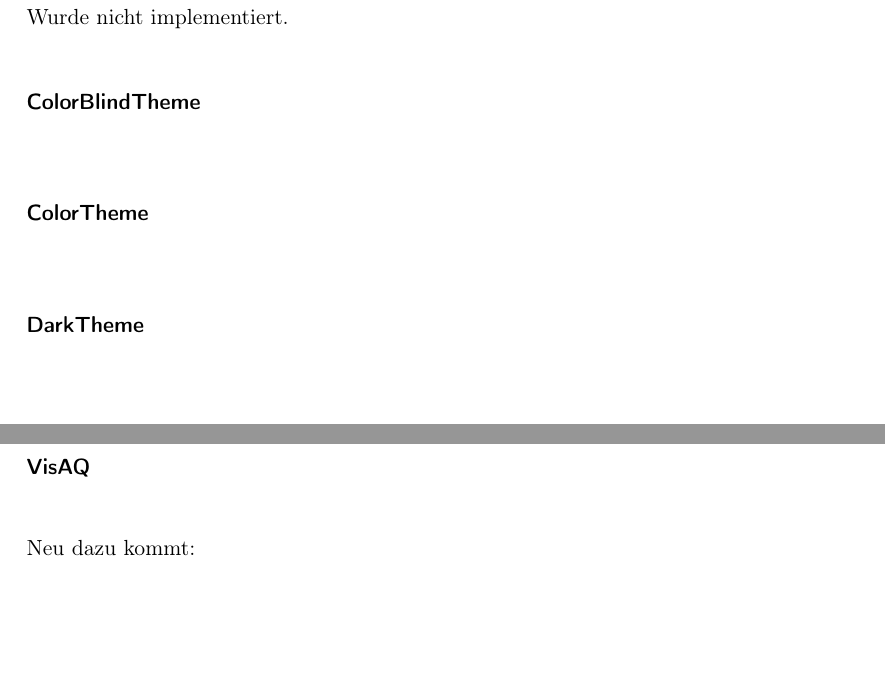
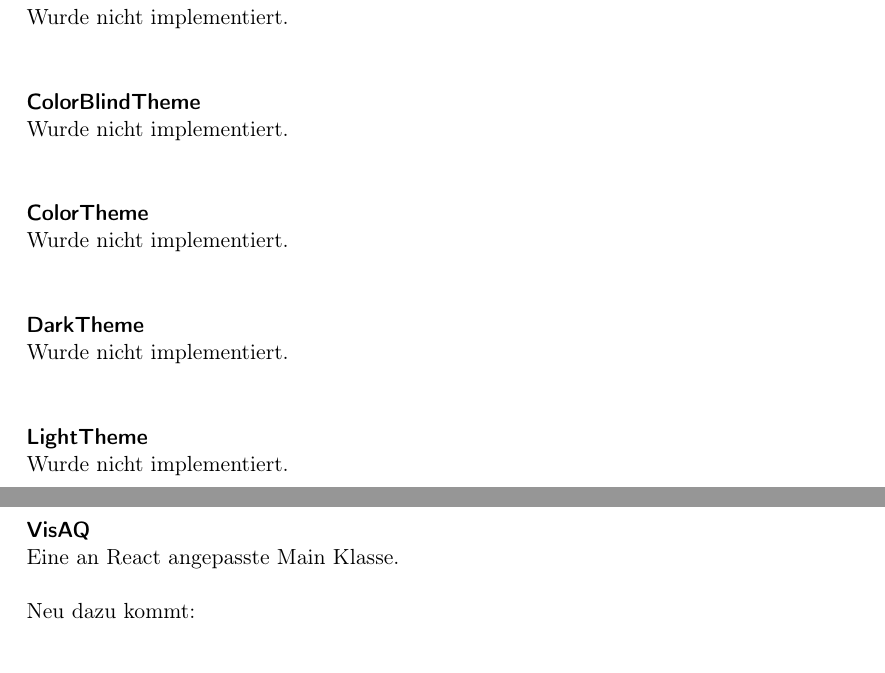
Before and after one commit to ys3d/PSE2020-Luftqualitaetsdaten-VisAQ-Implementation-Documentation, a LaTeX document (implementationDocumentation.tex, which reads topics/changes/Frontend.tex): two parts of pages 8 and 11 of 21, joined at a grey line, cut so that both start at the same text, the shorter picture padded with empty space. Compiled offline with pdfLaTeX.

Commit message:
Mistake removal

```diff
--- a/topics/changes/Frontend.tex
+++ b/topics/changes/Frontend.tex
@@ -44,7 +44,12 @@
 \class{Timeline}
     Wurde nicht implementiert.
 \class{ColorBlindTheme}
+Wurde nicht implementiert.
 \class{ColorTheme}
+Wurde nicht implementiert.
 \class{DarkTheme}
+Wurde nicht implementiert.
+\class{LightTheme}
+Wurde nicht implementiert.
 \class{Gradient}
     In dieser Klasse wird der Gradient einerseits von HSL zu RGB und in die andere Richtung implementiert. Hierfür wird lineare Interpolation verwendet.
@@ -90,6 +94,7 @@
 \class{AirQualityData}
     Diese Klasse steuert die Darstellung der Luftqualitätsdaten und gibt mithilfe von Gettern die Attribute an andere Klassen weiter.
 \class{VisAQ}
+    Eine an React angepasste Main Klasse.
 
 Neu dazu kommt:
 \class{DataCard}
```
Also changed, not shown: topics/changes/Frontend.tex (1 more changed lines).
